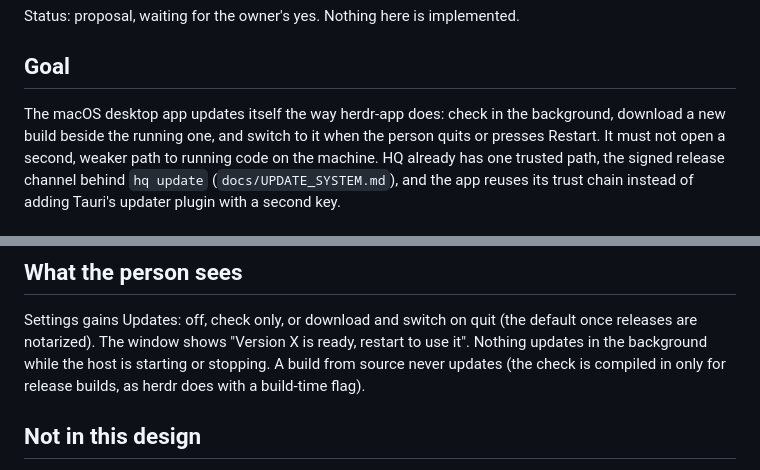
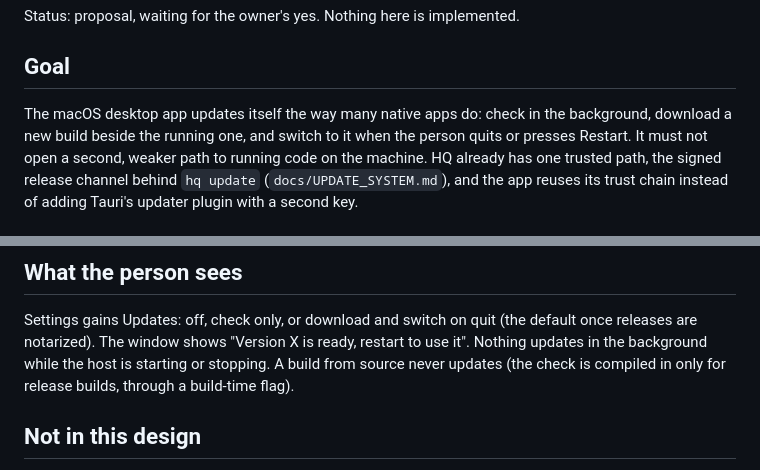
Before and after one commit to CalvinMagezi/hq, a Markdown page: docs/plans/desktop-updates.md, 2 parts joined by grey strips. GitHub-like rendering.

Commit message:
docs(plans): describe the desktop update design without a retired name
Co-Authored-By: Claude Opus 5.5 <noreply@anthropic.com>
Claude-Session: https://claude.ai/code/session_01GfBLGHpbSGC2Hr4R6YVJKF

```diff
--- a/docs/plans/desktop-updates.md
+++ b/docs/plans/desktop-updates.md
@@ -4,7 +4,7 @@ Status: proposal, waiting for the owner's yes. Nothing here is implemented.
 
 ## Goal
 
-The macOS desktop app updates itself the way herdr-app does: check in the background, download a
+The macOS desktop app updates itself the way many native apps do: check in the background, download a
 new build beside the running one, and switch to it when the person quits or presses Restart. It
 must not open a second, weaker path to running code on the machine. HQ already has one trusted
 path, the signed release channel behind `hq update` (`docs/UPDATE_SYSTEM.md`), and the app reuses
@@ -66,7 +66,7 @@ snapshots and health checks, none of which the app has.
 Settings gains Updates: off, check only, or download and switch on quit (the default once
 releases are notarized). The window shows "Version X is ready, restart to use it". Nothing
 updates in the background while the host is starting or stopping. A build from source never
-updates (the check is compiled in only for release builds, as herdr does with a build-time flag).
+updates (the check is compiled in only for release builds, through a build-time flag).
 
 ## Not in this design
 
```
